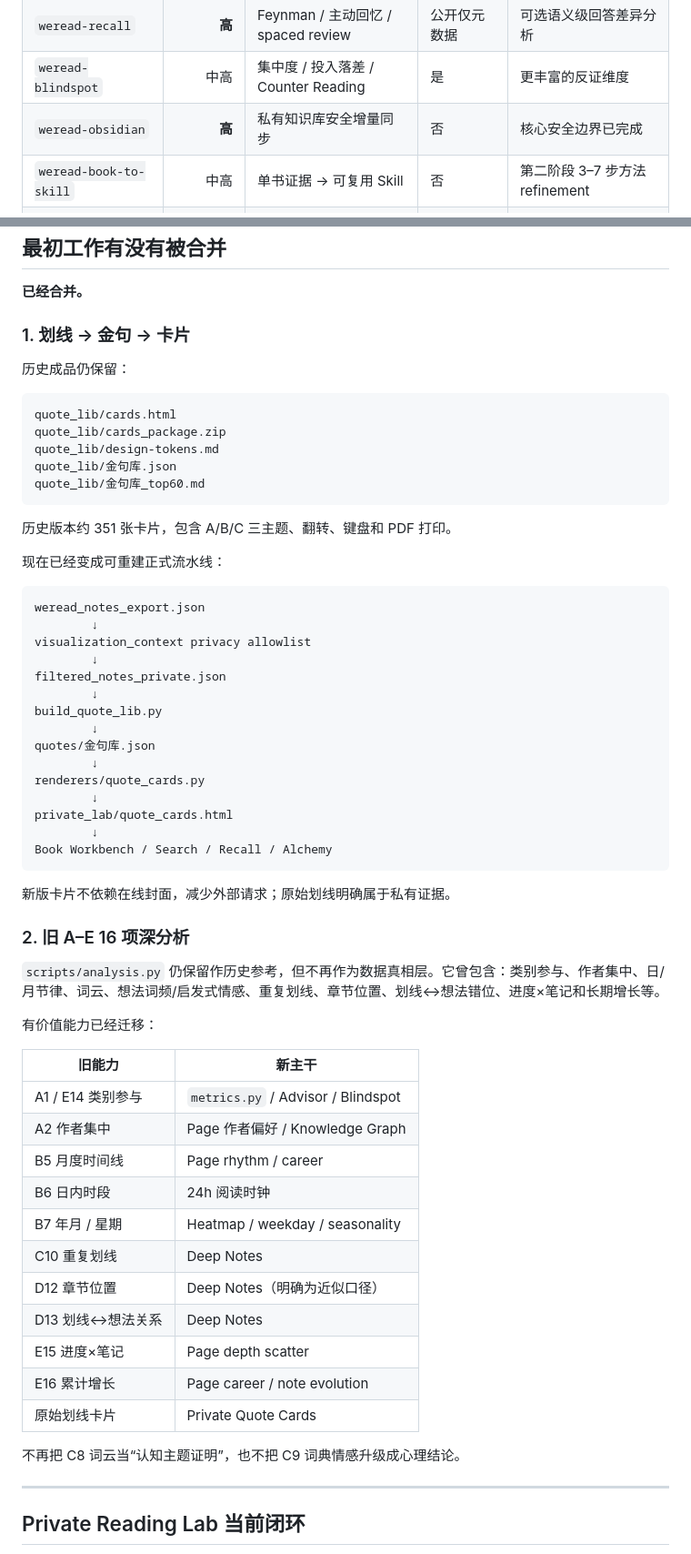
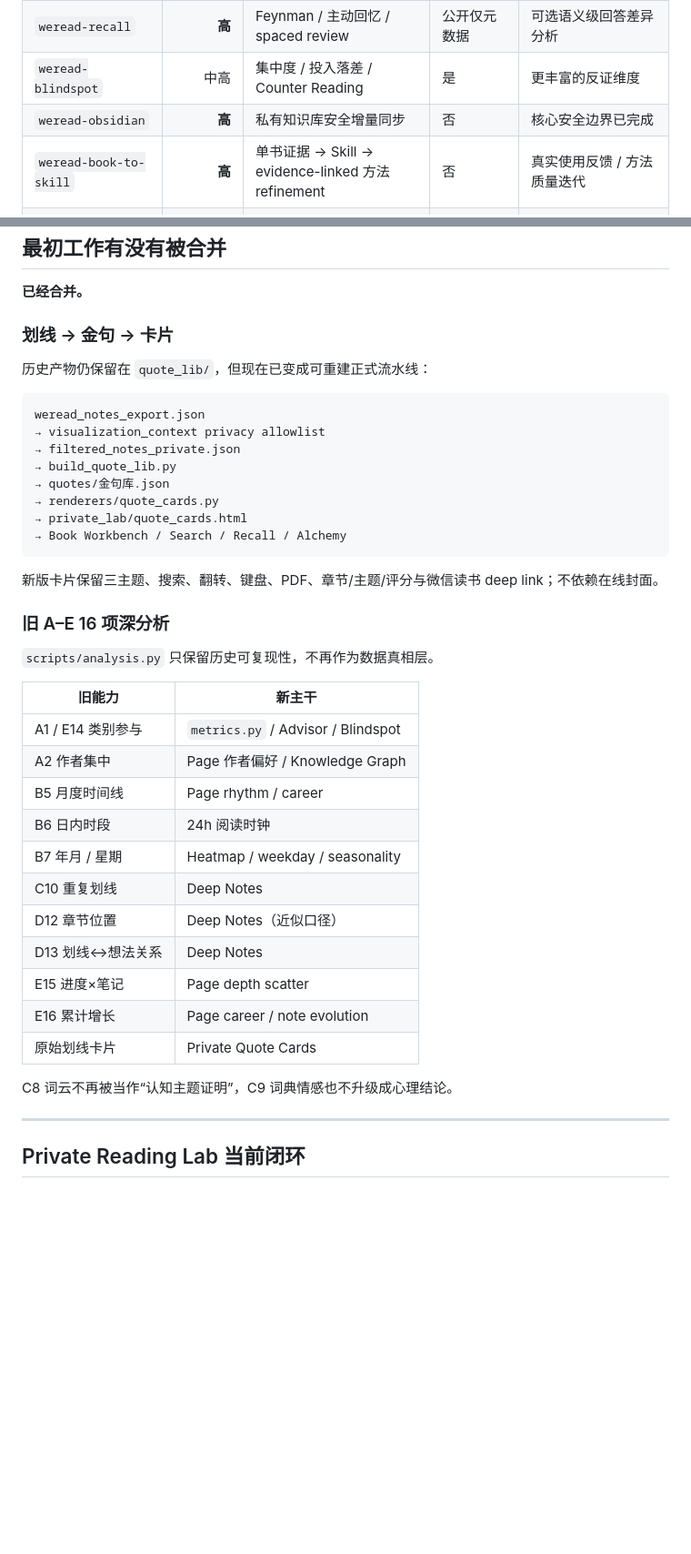
Before and after one commit to CochraneK/we-read, a Markdown page: docs/skill-audit.md, 2 parts joined by grey strips. Shown at 91% size. Drawn GitHub-style; blank space fills up the shorter version.

````diff
--- a/docs/skill-audit.md
+++ b/docs/skill-audit.md
@@ -26,7 +26,7 @@ WeRead Intelligence
 | `weread-recall` | **高** | Feynman / 主动回忆 / spaced review | 公开仅元数据 | 可选语义级回答差异分析 |
 | `weread-blindspot` | 中高 | 集中度 / 投入落差 / Counter Reading | 是 | 更丰富的反证维度 |
 | `weread-obsidian` | **高** | 私有知识库安全增量同步 | 否 | 核心安全边界已完成 |
-| `weread-book-to-skill` | 中高 | 单书证据 → 可复用 Skill | 否 | 第二阶段 3–7 步方法 refinement |
+| `weread-book-to-skill` | **高** | 单书证据 → Skill → evidence-linked 方法 refinement | 否 | 真实使用反馈 / 方法质量迭代 |
 | `weread-organizer` | 中高（安全模式） | 书架整理 / Booklist plan | 部分（Pin） | 仅在官方写接口明确后考虑远端 mutation |
 | `yao-weread-skill` | 中高 | 官方数据/报告/图表设计参考 | 大量吸收 | 不追求机械 27/27 |
 | `huashu-weread` | **高（核心闭环）** | Advisor / Path / Alchemy / Review | 少量非敏感事实 | 主要剩真实语义审核与实际使用 |
@@ -39,47 +39,26 @@ WeRead Intelligence
 
 **已经合并。**
 
-### 1. 划线 → 金句 → 卡片
+### 划线 → 金句 → 卡片
 
-历史成品仍保留：
-
-```text
-quote_lib/cards.html
-quote_lib/cards_package.zip
-quote_lib/design-tokens.md
-quote_lib/金句库.json
-quote_lib/金句库_top60.md
-```
-
-历史版本约 351 张卡片，包含 A/B/C 三主题、翻转、键盘和 PDF 打印。
-
-现在已经变成可重建正式流水线：
+历史产物仍保留在 `quote_lib/`，但现在已变成可重建正式流水线：
 
 ```text
 weread_notes_export.json
-        ↓
-visualization_context privacy allowlist
-        ↓
-filtered_notes_private.json
-        ↓
-build_quote_lib.py
-        ↓
-quotes/金句库.json
-        ↓
-renderers/quote_cards.py
-        ↓
-private_lab/quote_cards.html
-        ↓
-Book Workbench / Search / Recall / Alchemy
+→ visualization_context privacy allowlist
+→ filtered_notes_private.json
+→ build_quote_lib.py
+→ quotes/金句库.json
+→ renderers/quote_cards.py
+→ private_lab/quote_cards.html
+→ Book Workbench / Search / Recall / Alchemy
 ```
 
-新版卡片不依赖在线封面，减少外部请求；原始划线明确属于私有证据。
+新版卡片保留三主题、搜索、翻转、键盘、PDF、章节/主题/评分与微信读书 deep link；不依赖在线封面。
 
-### 2. 旧 A–E 16 项深分析
+### 旧 A–E 16 项深分析
 
-`scripts/analysis.py` 仍保留作历史参考，但不再作为数据真相层。它曾包含：类别参与、作者集中、日/月节律、词云、想法词频/启发式情感、重复划线、章节位置、划线↔想法错位、进度×笔记和长期增长等。
-
-有价值能力已经迁移：
+`scripts/analysis.py` 只保留历史可复现性，不再作为数据真相层。
 
 | 旧能力 | 新主干 |
 |---|---|
@@ -89,13 +68,13 @@ Book Workbench / Search / Recall / Alchemy
 | B6 日内时段 | 24h 阅读时钟 |
 | B7 年月 / 星期 | Heatmap / weekday / seasonality |
 | C10 重复划线 | Deep Notes |
-| D12 章节位置 | Deep Notes（明确为近似口径） |
+| D12 章节位置 | Deep Notes（近似口径） |
 | D13 划线↔想法关系 | Deep Notes |
 | E15 进度×笔记 | Page depth scatter |
 | E16 累计增长 | Page career / note evolution |
 | 原始划线卡片 | Private Quote Cards |
 
-不再把 C8 词云当“认知主题证明”，也不把 C9 词典情感升级成心理结论。
+C8 词云不再被当作“认知主题证明”，C9 词典情感也不升级成心理结论。
 
 ---
 
````
Also changed, not shown: other parts of docs/skill-audit.md (+43 -55 lines).
